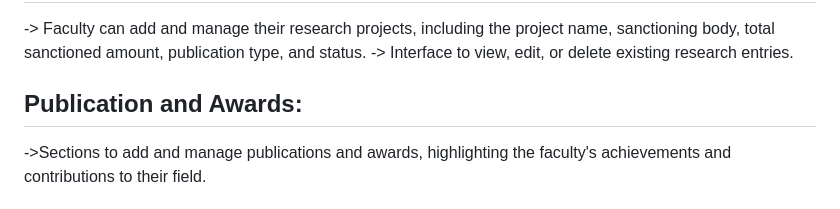
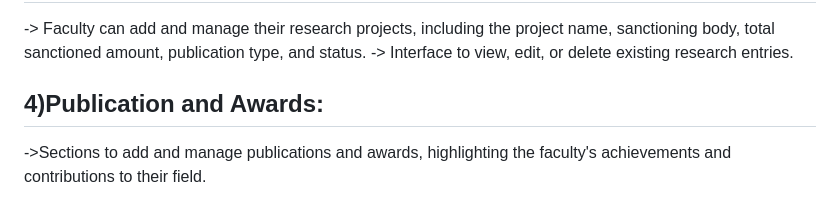
Before and after one commit to Mustaq7777777/Dynamic-Profile-Builder, a Markdown page: README.md, the part around the change. Rendered like a GitHub page.

```diff
--- a/README.md
+++ b/README.md
@@ -30,7 +30,7 @@ Key Features
    amount, publication type, and status.
 -> Interface to view, edit, or delete existing research entries.
 
-Publication and Awards:
+4)Publication and Awards:
 ----------------------
 
 ->Sections to add and manage publications and awards, highlighting the faculty's achievements and contributions to their
```
